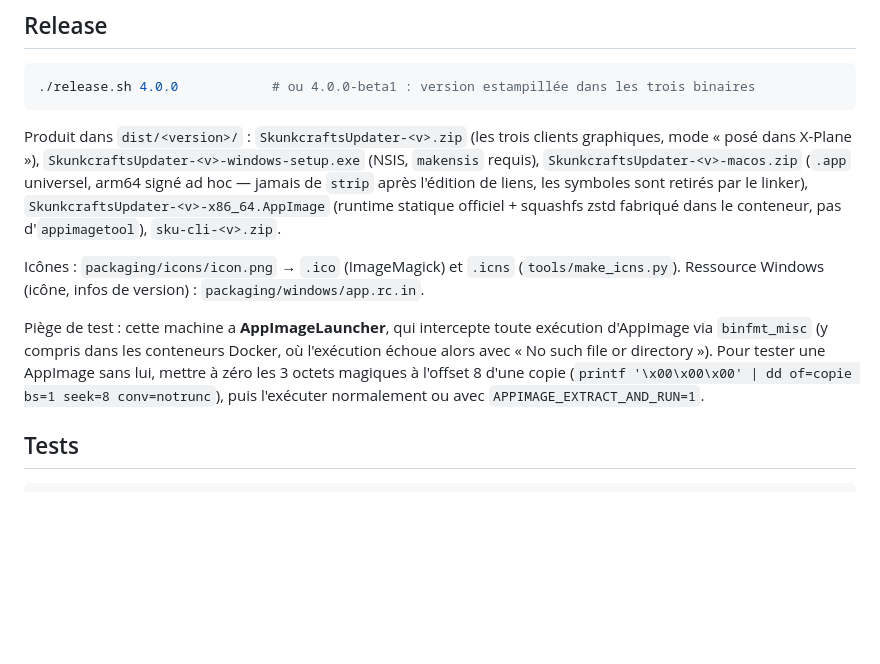
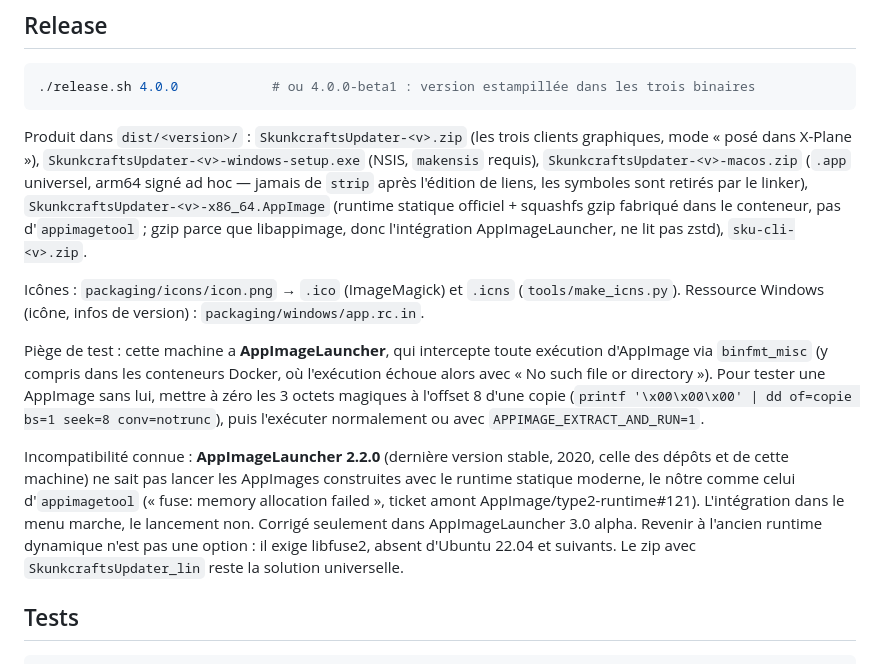
Before and after one commit to lzamouth/sku_client, a Markdown page: README.md, the part around the change. Rendered like a GitHub page; blank space fills up the shorter version.

Commit message:
README : incompatibilité AppImageLauncher 2.2 / runtime statique documentée
Co-Authored-By: Claude Fable 5.1 <noreply@anthropic.com>

````diff
--- a/README.md
+++ b/README.md
@@ -53,11 +53,13 @@ Aides de test : `--screenshot DIR` (une capture BMP par seconde) et `SKU_AUTOPIL
 ./release.sh 4.0.0            # ou 4.0.0-beta1 : version estampillée dans les trois binaires
 ```
 
-Produit dans `dist/<version>/` : `SkunkcraftsUpdater-<v>.zip` (les trois clients graphiques, mode « posé dans X-Plane »), `SkunkcraftsUpdater-<v>-windows-setup.exe` (NSIS, `makensis` requis), `SkunkcraftsUpdater-<v>-macos.zip` (`.app` universel, arm64 signé ad hoc — jamais de `strip` après l'édition de liens, les symboles sont retirés par le linker), `SkunkcraftsUpdater-<v>-x86_64.AppImage` (runtime statique officiel + squashfs zstd fabriqué dans le conteneur, pas d'`appimagetool`), `sku-cli-<v>.zip`.
+Produit dans `dist/<version>/` : `SkunkcraftsUpdater-<v>.zip` (les trois clients graphiques, mode « posé dans X-Plane »), `SkunkcraftsUpdater-<v>-windows-setup.exe` (NSIS, `makensis` requis), `SkunkcraftsUpdater-<v>-macos.zip` (`.app` universel, arm64 signé ad hoc — jamais de `strip` après l'édition de liens, les symboles sont retirés par le linker), `SkunkcraftsUpdater-<v>-x86_64.AppImage` (runtime statique officiel + squashfs gzip fabriqué dans le conteneur, pas d'`appimagetool` ; gzip parce que libappimage, donc l'intégration AppImageLauncher, ne lit pas zstd), `sku-cli-<v>.zip`.
 
 Icônes : `packaging/icons/icon.png` → `.ico` (ImageMagick) et `.icns` (`tools/make_icns.py`). Ressource Windows (icône, infos de version) : `packaging/windows/app.rc.in`.
 
 Piège de test : cette machine a **AppImageLauncher**, qui intercepte toute exécution d'AppImage via `binfmt_misc` (y compris dans les conteneurs Docker, où l'exécution échoue alors avec « No such file or directory »). Pour tester une AppImage sans lui, mettre à zéro les 3 octets magiques à l'offset 8 d'une copie (`printf '\x00\x00\x00' | dd of=copie bs=1 seek=8 conv=notrunc`), puis l'exécuter normalement ou avec `APPIMAGE_EXTRACT_AND_RUN=1`.
+
+Incompatibilité connue : **AppImageLauncher 2.2.0** (dernière version stable, 2020, celle des dépôts et de cette machine) ne sait pas lancer les AppImages construites avec le runtime statique moderne, le nôtre comme celui d'`appimagetool` (« fuse: memory allocation failed », ticket amont AppImage/type2-runtime#121). L'intégration dans le menu marche, le lancement non. Corrigé seulement dans AppImageLauncher 3.0 alpha. Revenir à l'ancien runtime dynamique n'est pas une option : il exige libfuse2, absent d'Ubuntu 22.04 et suivants. Le zip avec `SkunkcraftsUpdater_lin` reste la solution universelle.
 
 ## Tests
 
````
